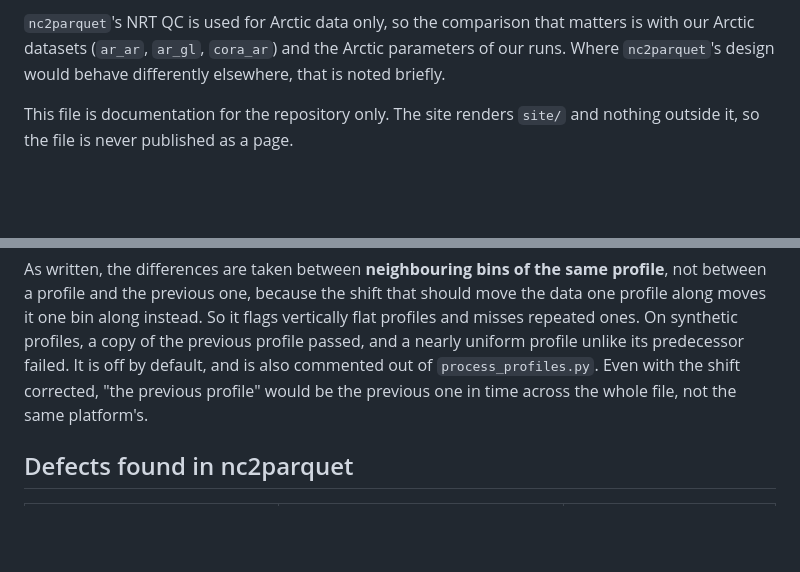
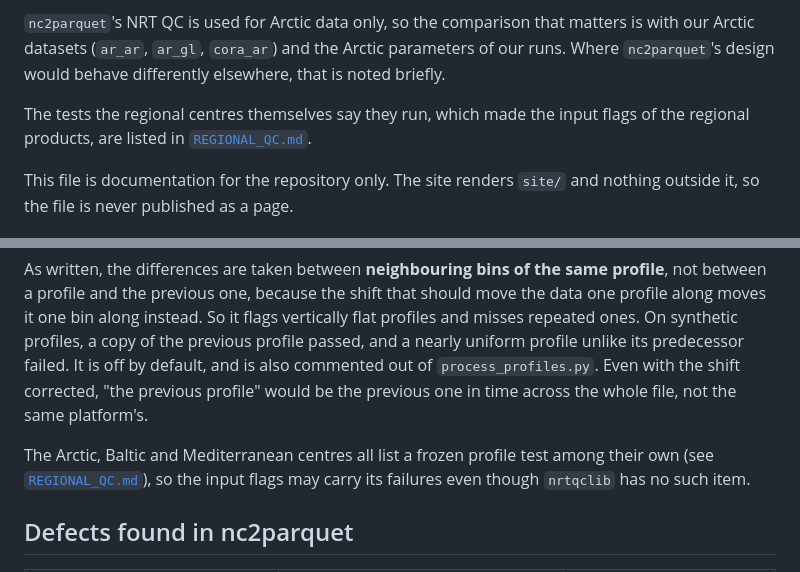
Before and after one commit to AIQC-Hub/nrtqc-diff, a Markdown page: docs/NC2PARQUET.md, 2 parts joined by grey strips. Rendered like a GitHub page; blank space fills up the shorter version.

Commit message:
Link the regional QC note and the nc2parquet comparison
Co-Authored-By: Claude Opus 5.5 <noreply@anthropic.com>

```diff
--- a/docs/NC2PARQUET.md
+++ b/docs/NC2PARQUET.md
@@ -11,6 +11,10 @@ item at all, and how the logic and the thresholds differ where it does.
 matters is with our Arctic datasets (`ar_ar`, `ar_gl`, `cora_ar`) and the
 Arctic parameters of our runs. Where `nc2parquet`'s design would behave
 differently elsewhere, that is noted briefly.
+
+The tests the regional centres themselves say they run, which made the
+input flags of the regional products, are listed in
+[`REGIONAL_QC.md`](REGIONAL_QC.md).
 
 This file is documentation for the repository only. The site renders `site/`
 and nothing outside it, so the file is never published as a page.
@@ -416,6 +420,10 @@ out of `process_profiles.py`. Even with the shift corrected, "the previous
 profile" would be the previous one in time across the whole file, not the
 same platform's.
 
+The Arctic, Baltic and Mediterranean centres all list a frozen profile test
+among their own (see [`REGIONAL_QC.md`](REGIONAL_QC.md)), so the input flags
+may carry its failures even though `nrtqclib` has no such item.
+
 ## Defects found in nc2parquet
 
 | Defect | Effect | How it was checked |
```
Also changed, not shown: docs/REGIONAL_QC.md (+7 -1 lines).
